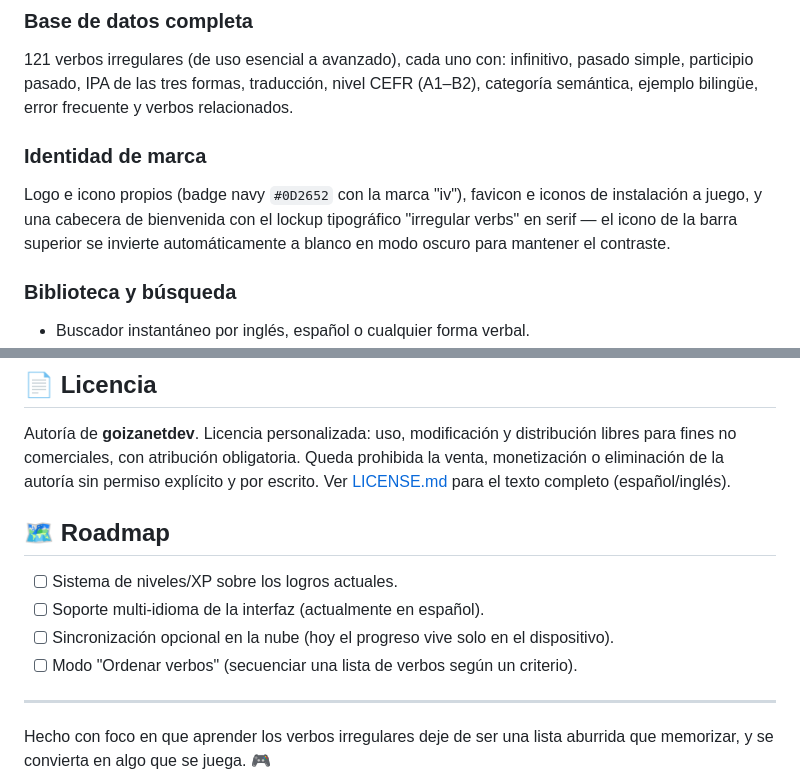
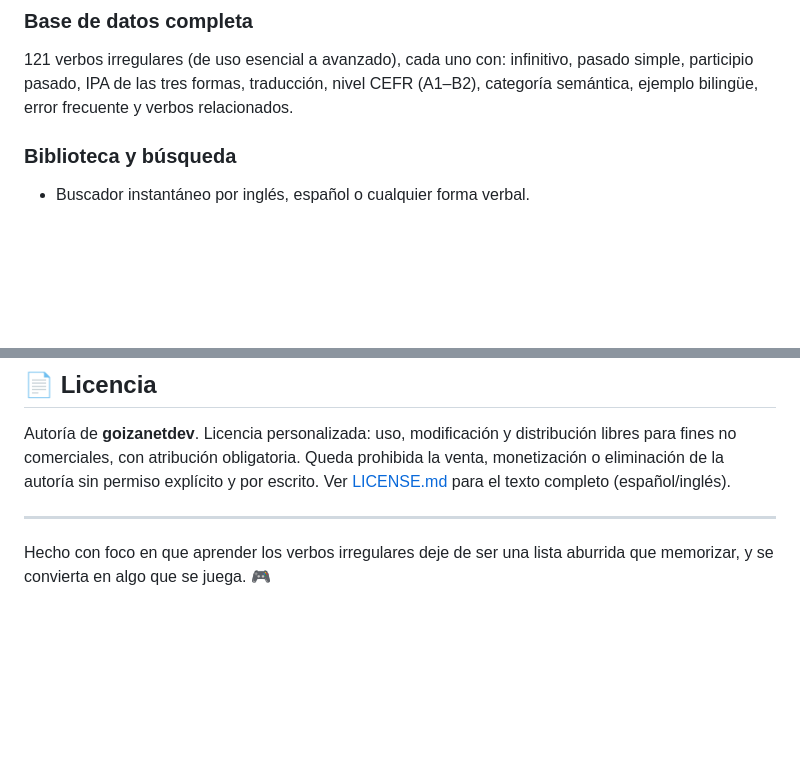
Before and after one commit to goizanetdev/irregular-verbs, a Markdown page: README.md, 2 parts joined by grey strips. Drawn GitHub-style; blank space fills up the shorter version.

```diff
--- a/README.md
+++ b/README.md
@@ -16,9 +16,6 @@ Una web app 100% gratuita, instalable y que funciona sin conexión — construid
 ### Base de datos completa
 121 verbos irregulares (de uso esencial a avanzado), cada uno con:
 infinitivo, pasado simple, participio pasado, IPA de las tres formas, traducción, nivel CEFR (A1–B2), categoría semántica, ejemplo bilingüe, error frecuente y verbos relacionados.
-
-### Identidad de marca
-Logo e icono propios (badge navy `#0D2652` con la marca "iv"), favicon e iconos de instalación a juego, y una cabecera de bienvenida con el lockup tipográfico "irregular verbs" en serif — el icono de la barra superior se invierte automáticamente a blanco en modo oscuro para mantener el contraste.
 
 ### Biblioteca y búsqueda
 - Buscador instantáneo por inglés, español o cualquier forma verbal.
@@ -125,13 +69,6 @@ Queda prohibida la venta, monetización o eliminación de la autoría sin
 permiso explícito y por escrito. Ver [LICENSE.md](LICENSE.md) para el texto
 completo (español/inglés).
 
-## 🗺️ Roadmap
-
-- [ ] Sistema de niveles/XP sobre los logros actuales.
-- [ ] Soporte multi-idioma de la interfaz (actualmente en español).
-- [ ] Sincronización opcional en la nube (hoy el progreso vive solo en el dispositivo).
-- [ ] Modo "Ordenar verbos" (secuenciar una lista de verbos según un criterio).
-
 ---
 
 Hecho con foco en que aprender los verbos irregulares deje de ser una lista aburrida que memorizar, y se convierta en algo que se juega. 🎮
```
Also changed, not shown: other parts of README.md (+0 -53 lines).
